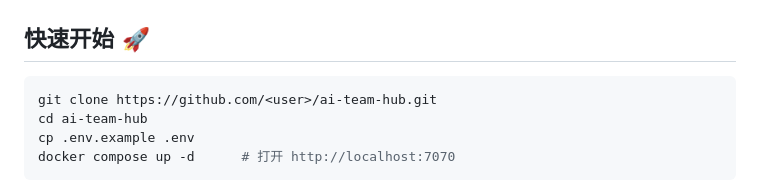
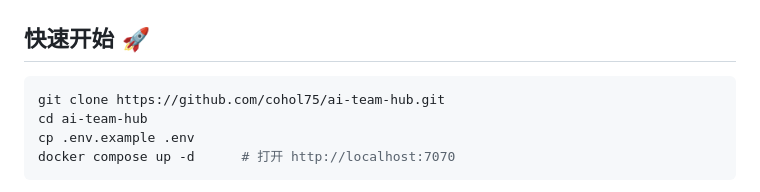
Before and after one commit to cohol75/ai-team-hub, a Markdown page: README.md, the part around the change. GitHub-like rendering.

Commit message:
Fix clone URL in README
Co-Authored-By: Claude Opus 4.7 <noreply@anthropic.com>

````diff
--- a/README.md
+++ b/README.md
@@ -53,7 +53,7 @@ Agent A 用 DeepSeek 失败 → 提交悬赏板，附上失败日志 → 同事
 ## 快速开始 🚀
 
 ```bash
-git clone https://github.com/<user>/ai-team-hub.git
+git clone https://github.com/cohol75/ai-team-hub.git
 cd ai-team-hub
 cp .env.example .env
 docker compose up -d      # 打开 http://localhost:7070
````
